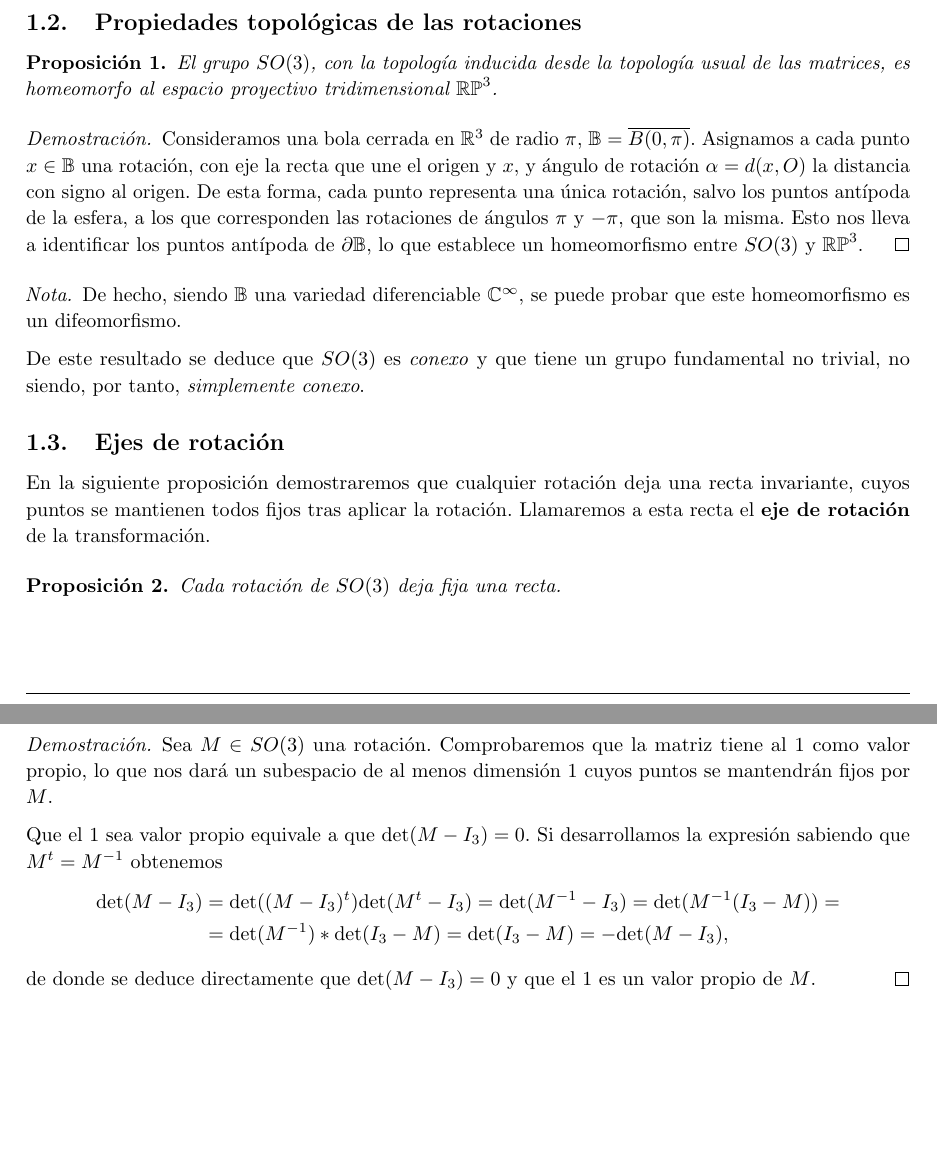
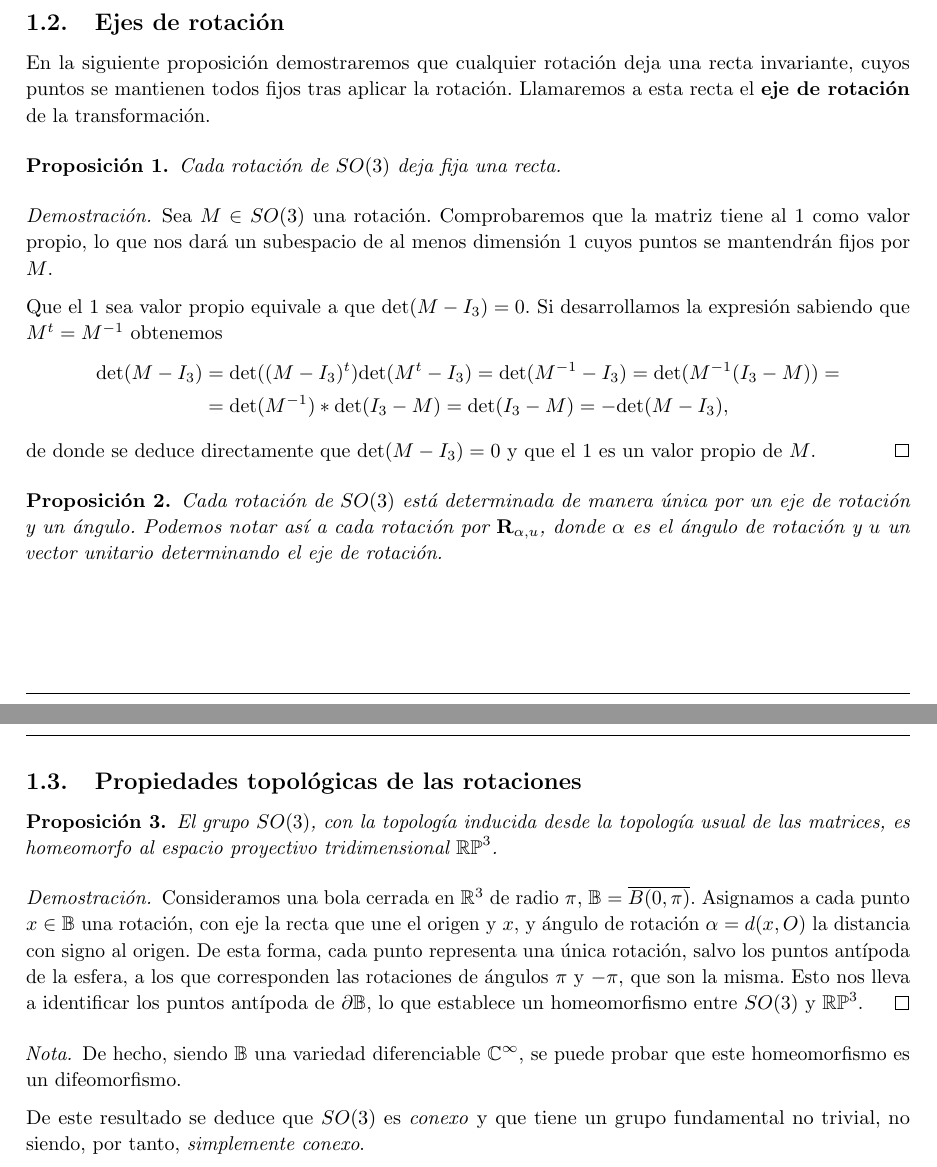
Before and after one commit to M42/representaciones, a LaTeX document (representaciones.tex): two parts of pages 3 and 4 of 9, joined at a grey line, cut so that both start at the same text, the shorter picture padded with empty space. Compiled offline with pdfLaTeX.

Commit message:
Reordena puntos 1.2 y 1.3

```diff
--- a/representaciones.tex
+++ b/representaciones.tex
@@ -158,6 +158,45 @@ interés último será poder representar las rotaciones de este espacio
 de forma que simplifique nuestros cálculos al trabajar con
 ellas. Empezaremos estudiando las propiedades topológicas del grupo.
 
+\subsection{Ejes de rotación}
+En la siguiente proposición demostraremos que cualquier rotación deja
+una recta invariante, cuyos puntos se mantienen todos fijos tras
+aplicar la rotación. Llamaremos a esta recta el \textbf{eje de rotación}
+de la transformación.
+
+\begin{proposition}
+  Cada rotación de $SO(3)$ deja fija una recta.
+  % TODO: Aquí hay existencia y unicidad, ¿no? Deja fija exactamente a una recta.
+\end{proposition}
+
+\begin{proof}
+  Sea $ M \in SO(3)$ una rotación. Comprobaremos que la matriz tiene
+  al $1$ como valor propio, lo que nos dará un subespacio de al menos
+  dimensión 1 cuyos puntos se mantendrán fijos por $M$.
+
+  Que el $1$ sea valor propio equivale a que $\mathrm{det}(M-I_3)=0$.
+  Si desarrollamos la expresión sabiendo que $M^t = M^{-1}$ obtenemos
+  \[\begin{aligned}
+    \mathrm{det}(M - I_3) &=
+    \mathrm{det}((M - I_3)^t) \mathrm{det}(M^t - I_3) =
+    \mathrm{det}(M^{-1} - I_3) =
+    \mathrm{det}(M^{-1}(I_3 - M)) =\\
+    &= \mathrm{det}(M^{-1}) * \mathrm{det}(I_3 - M) =
+    \mathrm{det}(I_3 - M) = -\mathrm{det}(M - I_3),
+  \end{aligned}\]
+  de donde se deduce directamente que $\mathrm{det}(M - I_3) = 0$ y que el $1$
+  es un valor propio de $M$.
+\end{proof}
+
+\begin{proposition}
+  Cada rotación de $SO(3)$ está determinada de manera única por un
+  eje de rotación y un ángulo. Podemos notar así a cada rotación por
+  $\mathbf{R}_{\alpha,u}$, donde $\alpha$ es el ángulo de rotación y $u$
+  un vector unitario determinando el eje de rotación.
+\end{proposition}
+% TODO: Esto habría que escribirlo junto a lo anterior.
+% TODO: Escribir demostración.
+
 \subsection{Propiedades topológicas de las rotaciones}
 \begin{proposition}
   El grupo $SO(3)$, con la topología inducida desde la topología usual
@@ -184,36 +223,6 @@ ellas. Empezaremos estudiando las propiedades topológicas del grupo.
 
 De este resultado se deduce que $SO(3)$ es \textit{conexo} y que tiene un grupo
 fundamental no trivial, no siendo, por tanto, \textit{simplemente conexo}.
-
-\subsection{Ejes de rotación}
-En la siguiente proposición demostraremos que cualquier rotación deja
-una recta invariante, cuyos puntos se mantienen todos fijos tras
-aplicar la rotación. Llamaremos a esta recta el \textbf{eje de rotación}
-de la transformación.
-
-\begin{proposition}
-  Cada rotación de $SO(3)$ deja fija una recta.
-  % Aquí hay existencia y unicidad, ¿no?
-\end{proposition}
-
-\begin{proof}
-  Sea $ M \in SO(3)$ una rotación. Comprobaremos que la matriz tiene
-  al $1$ como valor propio, lo que nos dará un subespacio de al menos
-  dimensión 1 cuyos puntos se mantendrán fijos por $M$.
-
-  Que el $1$ sea valor propio equivale a que $\mathrm{det}(M-I_3)=0$.
-  Si desarrollamos la expresión sabiendo que $M^t = M^{-1}$ obtenemos
-  \[\begin{aligned}
-    \mathrm{det}(M - I_3) &=
-    \mathrm{det}((M - I_3)^t) \mathrm{det}(M^t - I_3) =
-    \mathrm{det}(M^{-1} - I_3) =
-    \mathrm{det}(M^{-1}(I_3 - M)) =\\
-    &= \mathrm{det}(M^{-1}) * \mathrm{det}(I_3 - M) =
-    \mathrm{det}(I_3 - M) = -\mathrm{det}(M - I_3),
-  \end{aligned}\]
-  de donde se deduce directamente que $\mathrm{det}(M - I_3) = 0$ y que el $1$
-  es un valor propio de $M$.
-\end{proof}
 
 
 \section{Ángulos de Euler}
```
Also changed, not shown: representaciones.tex (1 more changed lines).
